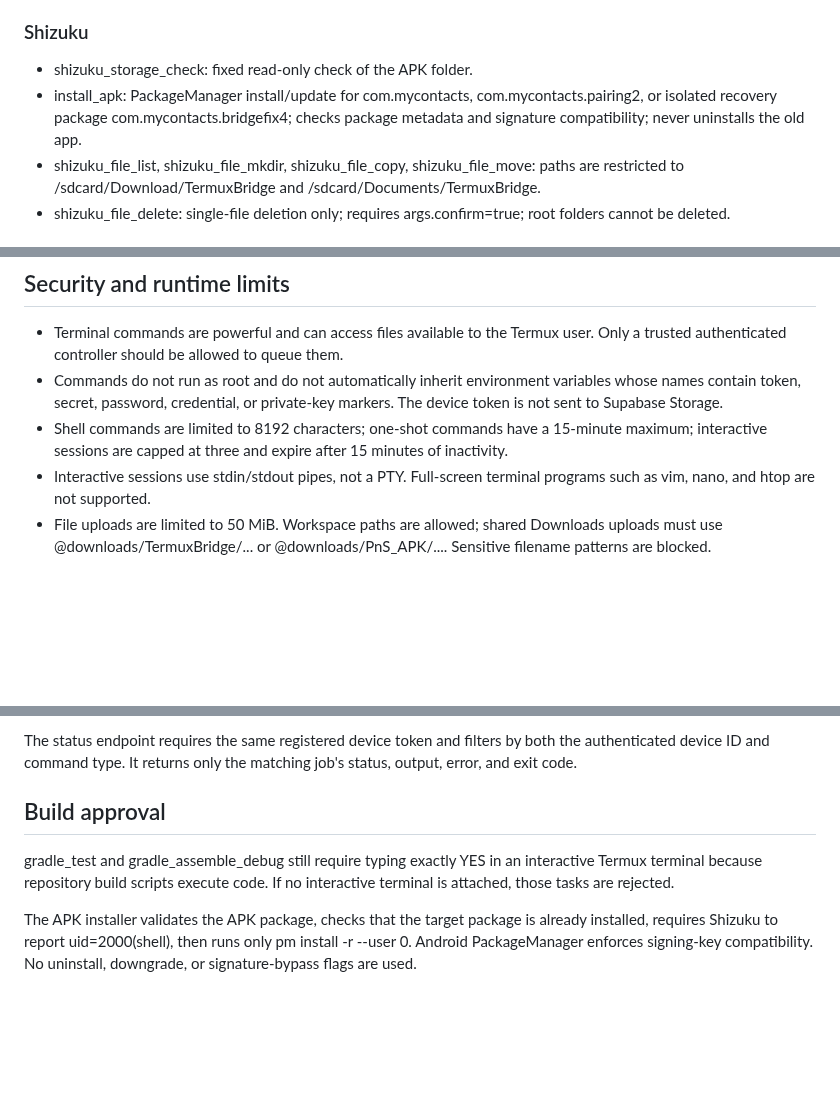
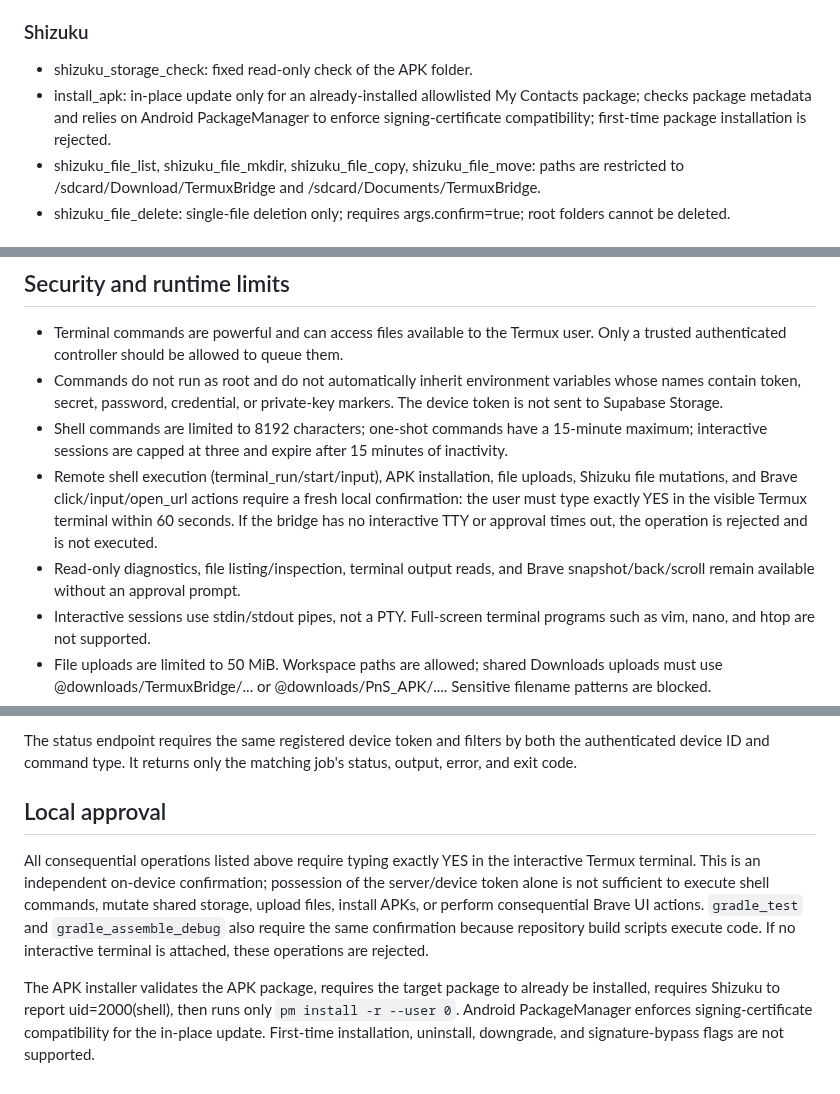
Before and after one commit to drvladcepeche-maker/contacts, a Markdown page: tools/termux-bridge/README.md, 3 parts joined by grey strips. Rendered like a GitHub page; blank space fills up the shorter version.

Commit message:
Document local approval gate and APK update restrictions

```diff
--- a/tools/termux-bridge/README.md
+++ b/tools/termux-bridge/README.md
@@ -18,7 +18,7 @@ This is not root access. Shell commands run as the normal Termux app user; Shizu
 
 ### Shizuku
 - shizuku_storage_check: fixed read-only check of the APK folder.
-- install_apk: PackageManager install/update for com.mycontacts, com.mycontacts.pairing2, or isolated recovery package com.mycontacts.bridgefix4; checks package metadata and signature compatibility; never uninstalls the old app.
+- install_apk: in-place update only for an already-installed allowlisted My Contacts package; checks package metadata and relies on Android PackageManager to enforce signing-certificate compatibility; first-time package installation is rejected.
 - shizuku_file_list, shizuku_file_mkdir, shizuku_file_copy, shizuku_file_move: paths are restricted to /sdcard/Download/TermuxBridge and /sdcard/Documents/TermuxBridge.
 - shizuku_file_delete: single-file deletion only; requires args.confirm=true; root folders cannot be deleted.
 
@@ -32,6 +32,8 @@ This is not root access. Shell commands run as the normal Termux app user; Shizu
 - Terminal commands are powerful and can access files available to the Termux user. Only a trusted authenticated controller should be allowed to queue them.
 - Commands do not run as root and do not automatically inherit environment variables whose names contain token, secret, password, credential, or private-key markers. The device token is not sent to Supabase Storage.
 - Shell commands are limited to 8192 characters; one-shot commands have a 15-minute maximum; interactive sessions are capped at three and expire after 15 minutes of inactivity.
+- Remote shell execution (terminal_run/start/input), APK installation, file uploads, Shizuku file mutations, and Brave click/input/open_url actions require a fresh local confirmation: the user must type exactly YES in the visible Termux terminal within 60 seconds. If the bridge has no interactive TTY or approval times out, the operation is rejected and is not executed.
+- Read-only diagnostics, file listing/inspection, terminal output reads, and Brave snapshot/back/scroll remain available without an approval prompt.
 - Interactive sessions use stdin/stdout pipes, not a PTY. Full-screen terminal programs such as vim, nano, and htop are not supported.
 - File uploads are limited to 50 MiB. Workspace paths are allowed; shared Downloads uploads must use @downloads/TermuxBridge/... or @downloads/PnS_APK/.... Sensitive filename patterns are blocked.
 - Shizuku file operations do not use arbitrary caller-supplied shell commands. Paths are limited to dedicated shared-storage folders. Delete is non-recursive and requires explicit confirmation.
@@ -86,8 +88,8 @@ The one-shot command queues exactly one approved action, polls the authenticated
 
 The status endpoint requires the same registered device token and filters by both the authenticated device ID and command type. It returns only the matching job's status, output, error, and exit code.
 
-## Build approval
+## Local approval
 
-gradle_test and gradle_assemble_debug still require typing exactly YES in an interactive Termux terminal because repository build scripts execute code. If no interactive terminal is attached, those tasks are rejected.
+All consequential operations listed above require typing exactly YES in the interactive Termux terminal. This is an independent on-device confirmation; possession of the server/device token alone is not sufficient to execute shell commands, mutate shared storage, upload files, install APKs, or perform consequential Brave UI actions. `gradle_test` and `gradle_assemble_debug` also require the same confirmation because repository build scripts execute code. If no interactive terminal is attached, these operations are rejected.
 
-The APK installer validates the APK package, checks that the target package is already installed, requires Shizuku to report uid=2000(shell), then runs only pm install -r --user 0. Android PackageManager enforces signing-key compatibility. No uninstall, downgrade, or signature-bypass flags are used.
+The APK installer validates the APK package, requires the target package to already be installed, requires Shizuku to report uid=2000(shell), then runs only `pm install -r --user 0`. Android PackageManager enforces signing-certificate compatibility for the in-place update. First-time installation, uninstall, downgrade, and signature-bypass flags are not supported.
```
